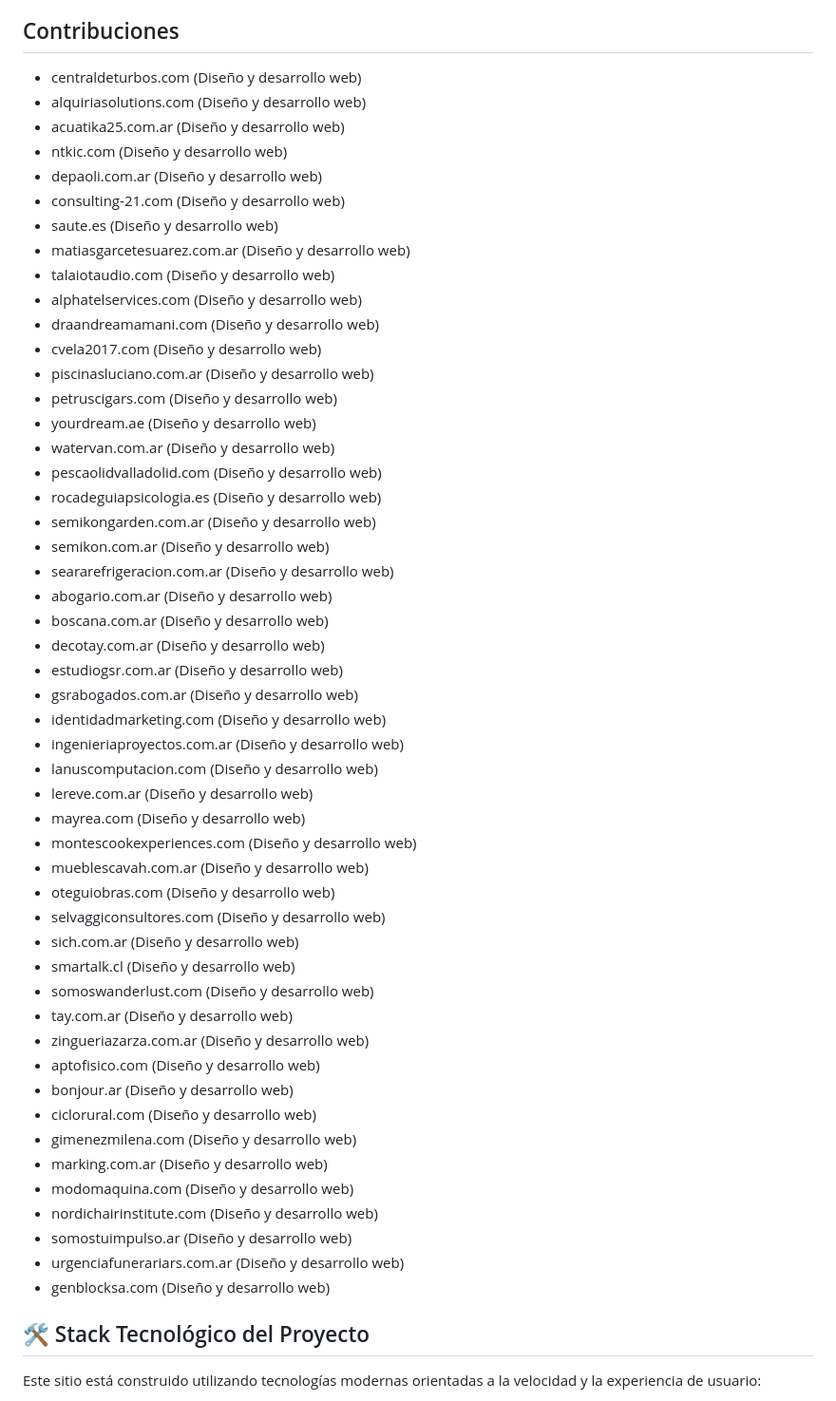
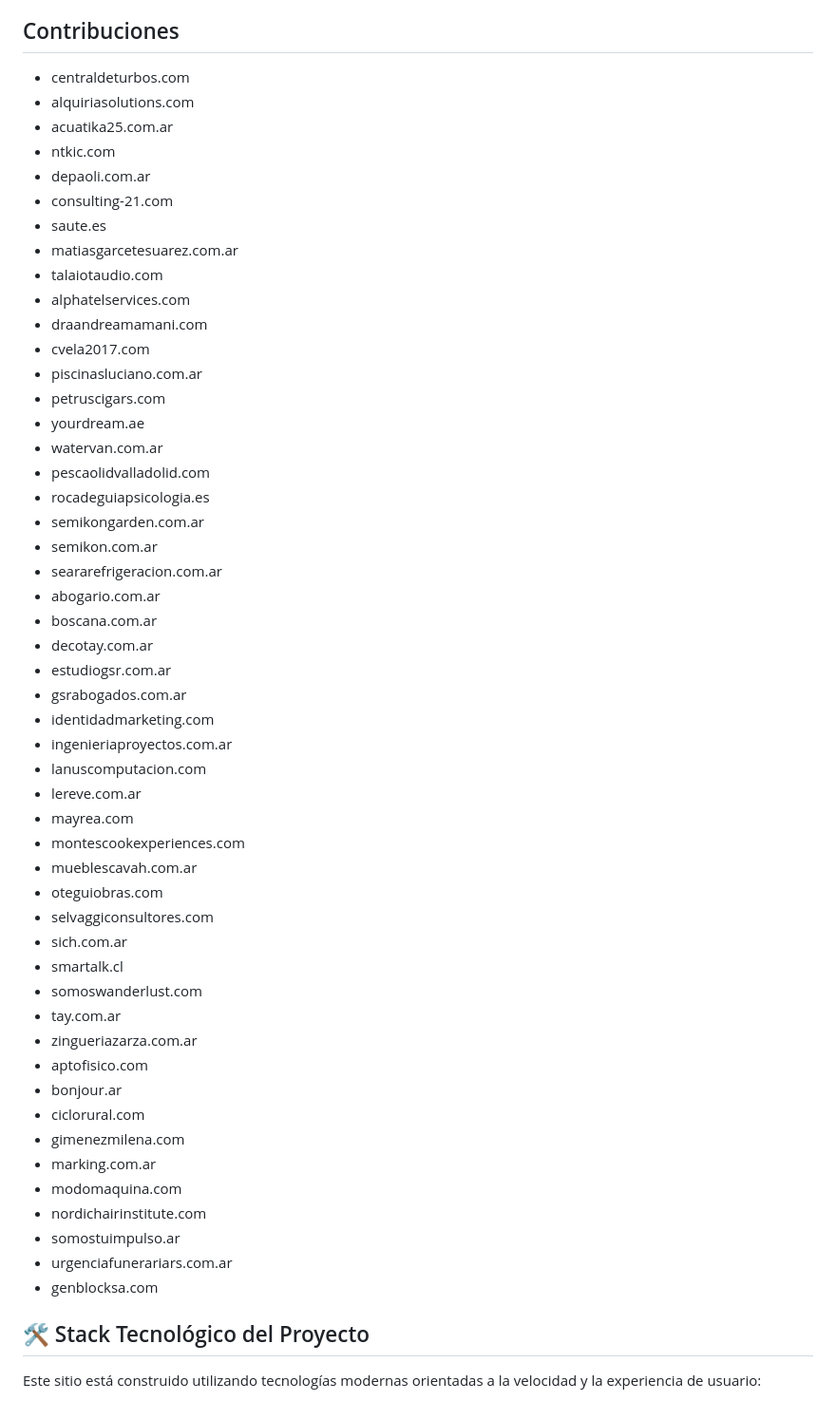
Before and after one commit to selvaggiesteban/selvaggiesteban, a Markdown page: README.md, the part around the change. Shown at 95% size. GitHub-like rendering.

Commit message:
Remove activity description from all Contribuciones entries

```diff
--- a/README.md
+++ b/README.md
@@ -17,56 +17,56 @@ A lo largo de mi carrera, he transformado requisitos de negocio complejos en sol
 
 ## Contribuciones
 
-- centraldeturbos.com (Diseño y desarrollo web)
-- alquiriasolutions.com (Diseño y desarrollo web)
-- acuatika25.com.ar (Diseño y desarrollo web)
-- ntkic.com (Diseño y desarrollo web)
-- depaoli.com.ar (Diseño y desarrollo web)
-- consulting-21.com (Diseño y desarrollo web)
-- saute.es (Diseño y desarrollo web)
-- matiasgarcetesuarez.com.ar (Diseño y desarrollo web)
-- talaiotaudio.com (Diseño y desarrollo web)
-- alphatelservices.com (Diseño y desarrollo web)
-- draandreamamani.com (Diseño y desarrollo web)
-- cvela2017.com (Diseño y desarrollo web)
-- piscinasluciano.com.ar (Diseño y desarrollo web)
-- petruscigars.com (Diseño y desarrollo web)
-- yourdream.ae (Diseño y desarrollo web)
-- watervan.com.ar (Diseño y desarrollo web)
-- pescaolidvalladolid.com (Diseño y desarrollo web)
-- rocadeguiapsicologia.es (Diseño y desarrollo web)
-- semikongarden.com.ar (Diseño y desarrollo web)
-- semikon.com.ar (Diseño y desarrollo web)
-- seararefrigeracion.com.ar (Diseño y desarrollo web)
-- abogario.com.ar (Diseño y desarrollo web)
-- boscana.com.ar (Diseño y desarrollo web)
-- decotay.com.ar (Diseño y desarrollo web)
-- estudiogsr.com.ar (Diseño y desarrollo web)
-- gsrabogados.com.ar (Diseño y desarrollo web)
-- identidadmarketing.com (Diseño y desarrollo web)
-- ingenieriaproyectos.com.ar (Diseño y desarrollo web)
-- lanuscomputacion.com (Diseño y desarrollo web)
-- lereve.com.ar (Diseño y desarrollo web)
-- mayrea.com (Diseño y desarrollo web)
-- montescookexperiences.com (Diseño y desarrollo web)
-- mueblescavah.com.ar (Diseño y desarrollo web)
-- oteguiobras.com (Diseño y desarrollo web)
-- selvaggiconsultores.com (Diseño y desarrollo web)
-- sich.com.ar (Diseño y desarrollo web)
-- smartalk.cl (Diseño y desarrollo web)
-- somoswanderlust.com (Diseño y desarrollo web)
-- tay.com.ar (Diseño y desarrollo web)
-- zingueriazarza.com.ar (Diseño y desarrollo web)
-- aptofisico.com (Diseño y desarrollo web)
-- bonjour.ar (Diseño y desarrollo web)
-- ciclorural.com (Diseño y desarrollo web)
-- gimenezmilena.com (Diseño y desarrollo web)
-- marking.com.ar (Diseño y desarrollo web)
-- modomaquina.com (Diseño y desarrollo web)
-- nordichairinstitute.com (Diseño y desarrollo web)
-- somostuimpulso.ar (Diseño y desarrollo web)
-- urgenciafunerariars.com.ar (Diseño y desarrollo web)
-- genblocksa.com (Diseño y desarrollo web)
+- centraldeturbos.com
+- alquiriasolutions.com
+- acuatika25.com.ar
+- ntkic.com
+- depaoli.com.ar
+- consulting-21.com
+- saute.es
+- matiasgarcetesuarez.com.ar
+- talaiotaudio.com
+- alphatelservices.com
+- draandreamamani.com
+- cvela2017.com
+- piscinasluciano.com.ar
+- petruscigars.com
+- yourdream.ae
+- watervan.com.ar
+- pescaolidvalladolid.com
+- rocadeguiapsicologia.es
+- semikongarden.com.ar
+- semikon.com.ar
+- seararefrigeracion.com.ar
+- abogario.com.ar
+- boscana.com.ar
+- decotay.com.ar
+- estudiogsr.com.ar
+- gsrabogados.com.ar
+- identidadmarketing.com
+- ingenieriaproyectos.com.ar
+- lanuscomputacion.com
+- lereve.com.ar
+- mayrea.com
+- montescookexperiences.com
+- mueblescavah.com.ar
+- oteguiobras.com
+- selvaggiconsultores.com
+- sich.com.ar
+- smartalk.cl
+- somoswanderlust.com
+- tay.com.ar
+- zingueriazarza.com.ar
+- aptofisico.com
+- bonjour.ar
+- ciclorural.com
+- gimenezmilena.com
+- marking.com.ar
+- modomaquina.com
+- nordichairinstitute.com
+- somostuimpulso.ar
+- urgenciafunerariars.com.ar
+- genblocksa.com
 
 ## 🛠 Stack Tecnológico del Proyecto
 
```
